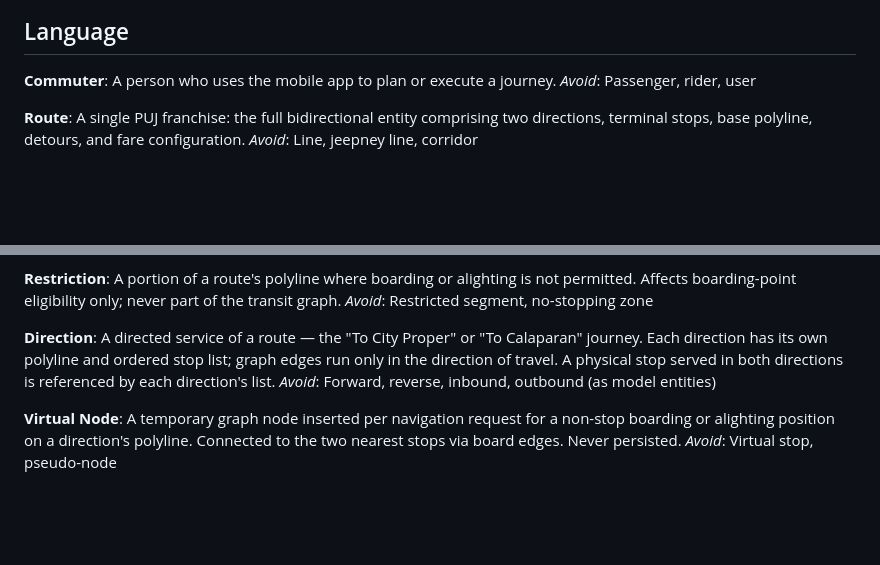
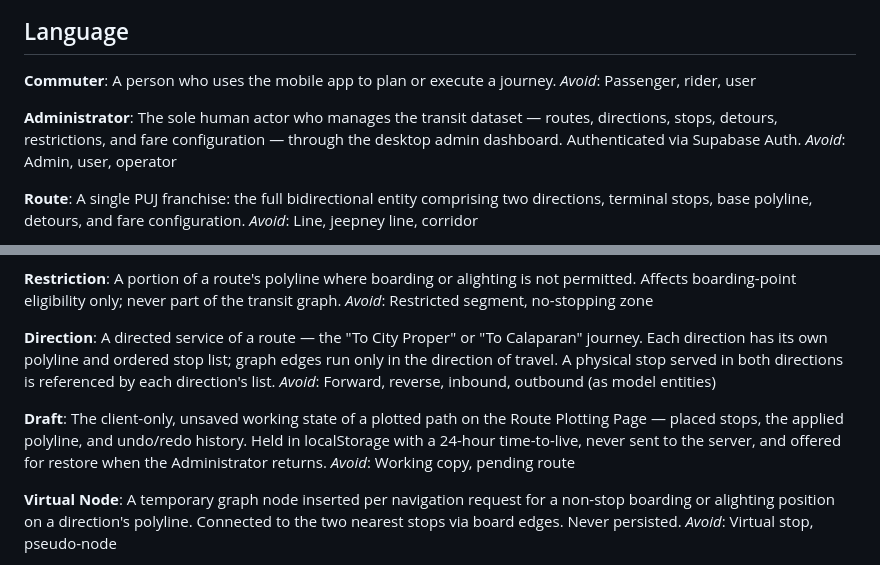
Before and after one commit to gjpgabayeron/komyuter, a Markdown page: docs/CONTEXT.md, 2 parts joined by grey strips. GitHub-like rendering; blank space fills up the shorter version.

```diff
--- a/docs/CONTEXT.md
+++ b/docs/CONTEXT.md
@@ -7,6 +7,10 @@ A public transit navigation system for Iloilo City PUJ jeepneys: multi-criteria
 **Commuter**:
 A person who uses the mobile app to plan or execute a journey.
 _Avoid_: Passenger, rider, user
+
+**Administrator**:
+The sole human actor who manages the transit dataset — routes, directions, stops, detours, restrictions, and fare configuration — through the desktop admin dashboard. Authenticated via Supabase Auth.
+_Avoid_: Admin, user, operator
 
 **Route**:
 A single PUJ franchise: the full bidirectional entity comprising two directions, terminal stops, base polyline, detours, and fare configuration.
@@ -40,6 +44,10 @@ _Avoid_: Restricted segment, no-stopping zone
 A directed service of a route — the "To City Proper" or "To Calaparan" journey. Each direction has its own polyline and ordered stop list; graph edges run only in the direction of travel. A physical stop served in both directions is referenced by each direction's list.
 _Avoid_: Forward, reverse, inbound, outbound (as model entities)
 
+**Draft**:
+The client-only, unsaved working state of a plotted path on the Route Plotting Page — placed stops, the applied polyline, and undo/redo history. Held in localStorage with a 24-hour time-to-live, never sent to the server, and offered for restore when the Administrator returns.
+_Avoid_: Working copy, pending route
+
 **Virtual Node**:
 A temporary graph node inserted per navigation request for a non-stop boarding or alighting position on a direction's polyline. Connected to the two nearest stops via board edges. Never persisted.
 _Avoid_: Virtual stop, pseudo-node
```
Also changed, not shown: docs/DEVIATIONS.md (+1 -0 lines), docs/adr/0016-mapbox-token-required.md (added, +45 -0 lines).
